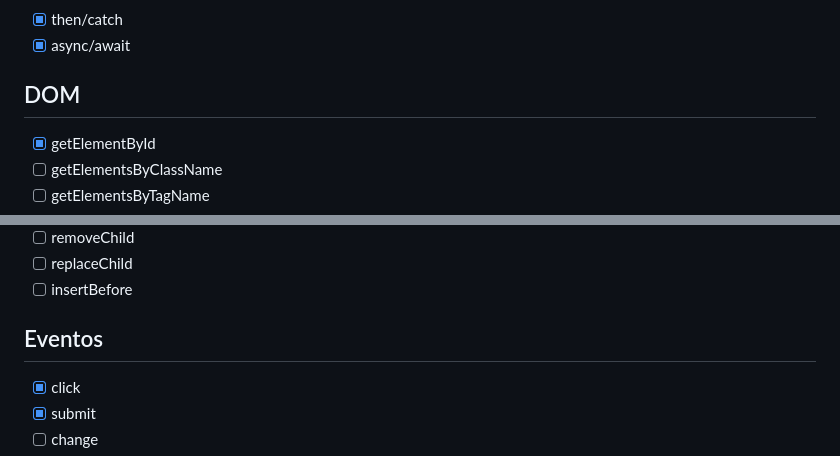
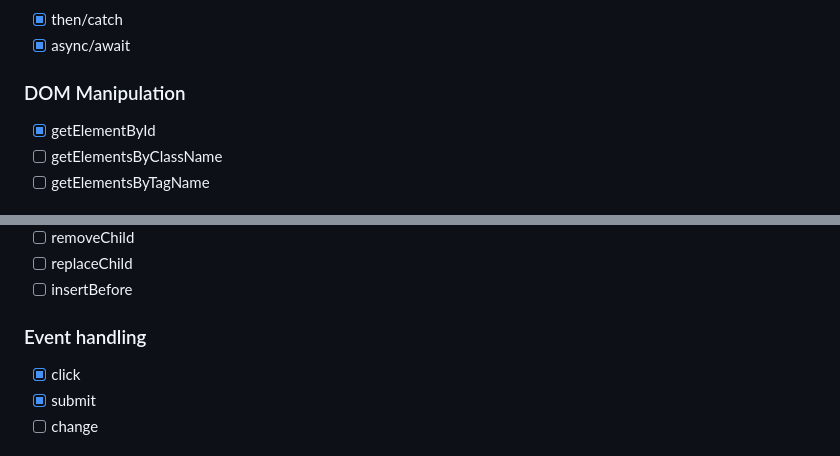
Before and after one commit to yurigo/PMI-2425, a Markdown page: README.md, 2 parts joined by grey strips. GitHub-like rendering.

```diff
--- a/README.md
+++ b/README.md
@@ -461,7 +461,7 @@
 - [x] then/catch
 - [x] async/await
 
-## DOM
+### DOM Manipulation
 
 - [x] getElementById
 - [ ] getElementsByClassName
@@ -483,7 +483,7 @@
 - [ ] replaceChild
 - [ ] insertBefore
 
-## Eventos
+### Event handling
 
 - [x] click
 - [x] submit
```
